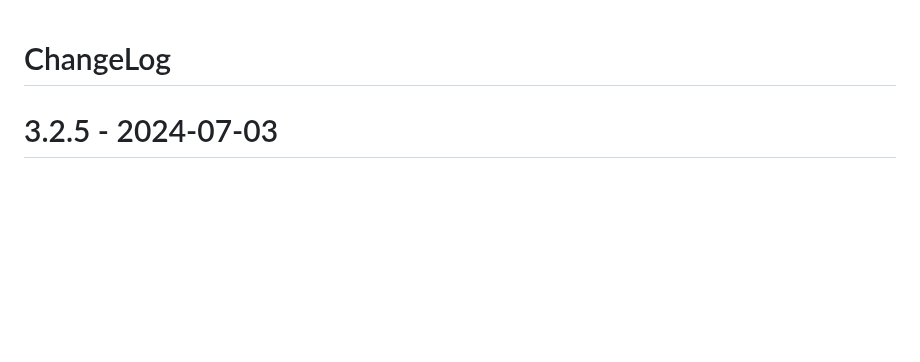
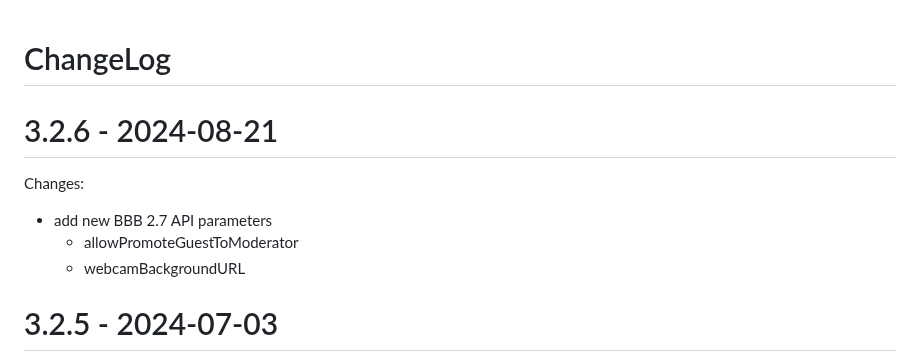
Before and after one commit to DE-IBH/b3lb, a Markdown page: CHANGELOG.md, the part around the change. GitHub-like rendering; blank space fills up the shorter version.

Commit message:
CHANGELOG.md: update changelog for version 3.2.6

```diff
--- a/CHANGELOG.md
+++ b/CHANGELOG.md
@@ -1,4 +1,11 @@
 # ChangeLog
+
+# 3.2.6 - 2024-08-21
+
+Changes:
+- add new BBB 2.7 API parameters
+  - allowPromoteGuestToModerator
+  - webcamBackgroundURL
 
 # 3.2.5 - 2024-07-03
 
```
